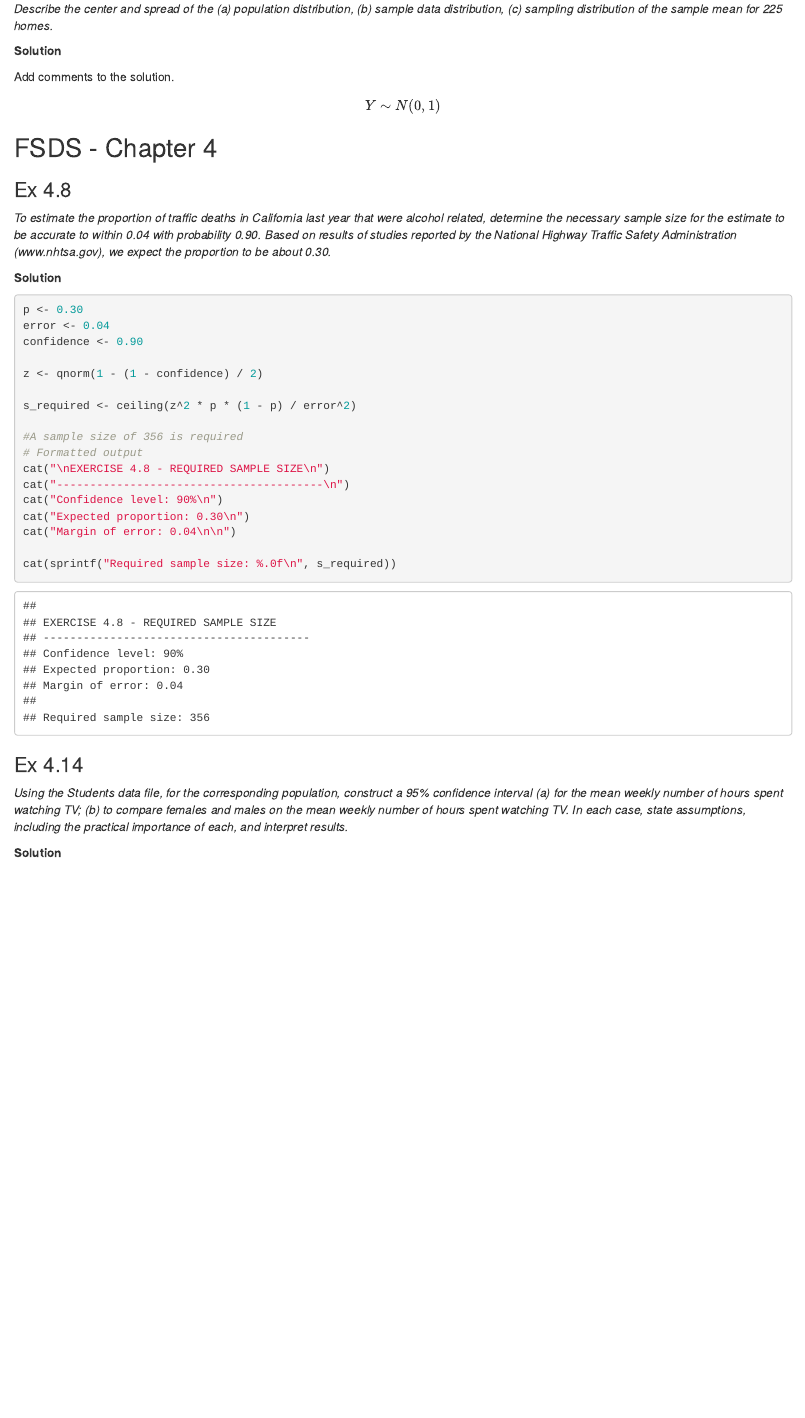
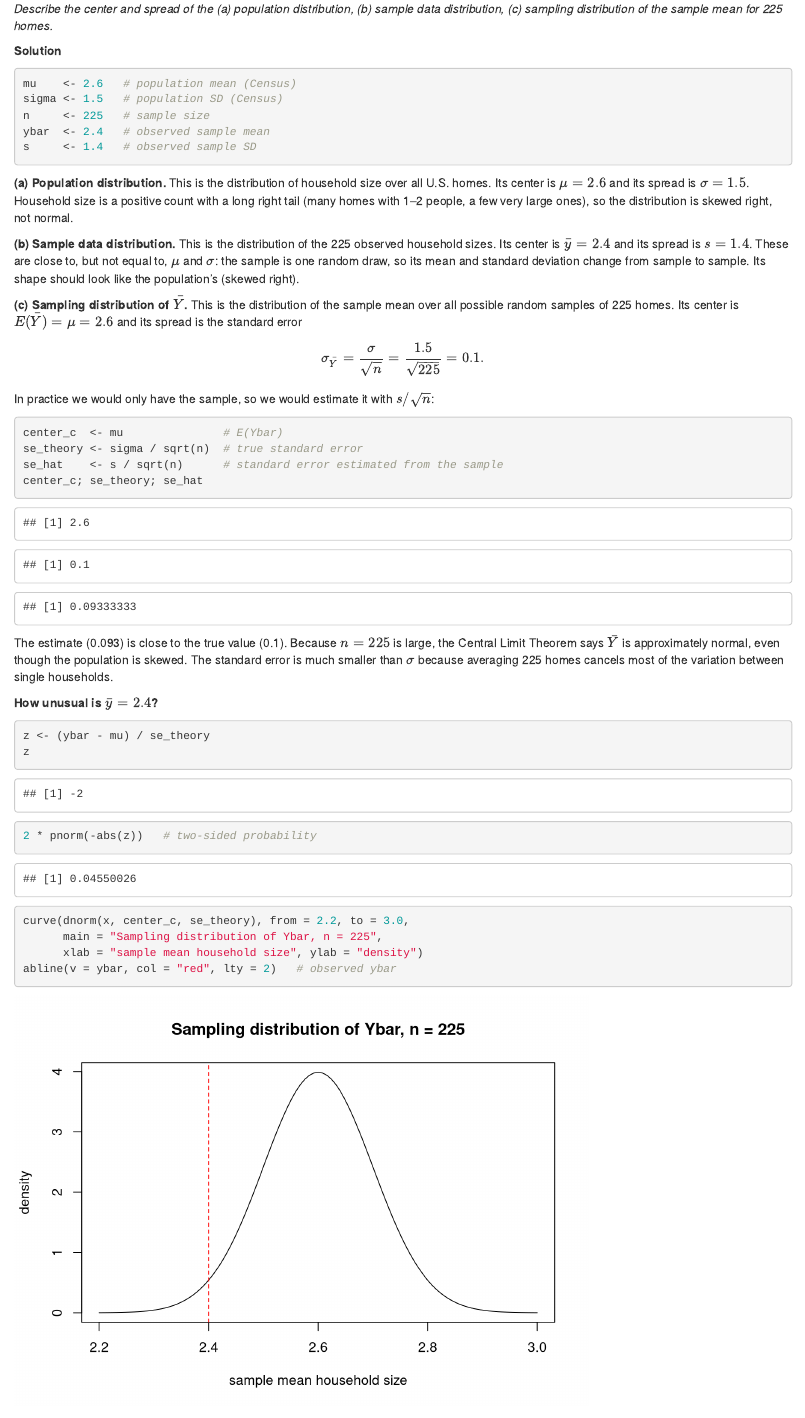
Before and after one commit to marco-secci/HW1-StMethods2627-grH, an R Markdown document (GroupH_HM1.Rmd): the page in a window 1100 px wide, from 16300 px down. Rendered offline with R 4.5, knitr and Pandoc, with nearby package versions.

Commit message:
Complete FSDS exercise 3.16 and add it to GroupH_HM1
Co-Authored-By: Claude Opus 5.5 <noreply@anthropic.com>

````diff
--- a/GroupH_HM1.Rmd
+++ b/GroupH_HM1.Rmd
@@ -751,6 +751,43 @@ So 0.515 is only `r round(z, 2)` standard errors above 0.5. This is well within
 
 **Solution**
 
-Add comments to the solution.
+```{r ex3.16-data}
+mu    <- 2.6   # population mean (Census)
+sigma <- 1.5   # population SD (Census)
+n     <- 225   # sample size
+ybar  <- 2.4   # observed sample mean
+s     <- 1.4   # observed sample SD
+```
 
-$$ Y \sim N(0,1)$$
+**(a) Population distribution.** This is the distribution of household size over all U.S. homes. Its center is $\mu = 2.6$ and its spread is $\sigma = 1.5$. Household size is a positive count with a long right tail (many homes with 1–2 people, a few very large ones), so the distribution is skewed right, not normal.
+
+**(b) Sample data distribution.** This is the distribution of the 225 observed household sizes. Its center is $\bar y = 2.4$ and its spread is $s = 1.4$. These are close to, but not equal to, $\mu$ and $\sigma$: the sample is one random draw, so its mean and standard deviation change from sample to sample. Its shape should look like the population's (skewed right).
+
+**(c) Sampling distribution of $\bar Y$.** This is the distribution of the sample mean over all possible random samples of 225 homes. Its center is $E(\bar Y) = \mu = 2.6$ and its spread is the standard error
+
+$$ \sigma_{\bar Y} = \frac{\sigma}{\sqrt n} = \frac{1.5}{\sqrt{225}} = 0.1. $$
+
+In practice we would only have the sample, so we would estimate it with $s/\sqrt n$:
+
+```{r ex3.16-c}
+center_c  <- mu               # E(Ybar)
+se_theory <- sigma / sqrt(n)  # true standard error
+se_hat    <- s / sqrt(n)      # standard error estimated from the sample
+center_c; se_theory; se_hat
+```
+
+The estimate (`r round(se_hat, 3)`) is close to the true value (0.1). Because $n = 225$ is large, the Central Limit Theorem says $\bar Y$ is approximately normal, even though the population is skewed. The standard error is much smaller than $\sigma$ because averaging 225 homes cancels most of the variation between single households.
+
+**How unusual is $\bar y = 2.4$?**
+
+```{r ex3.16-z}
+z <- (ybar - mu) / se_theory
+z
+2 * pnorm(-abs(z))   # two-sided probability
+```
+
+```{r ex3.16-plot}
+curve(dnorm(x, center_c, se_theory), from = 2.2, to = 3.0,
+      main = "Sampling distribution of Ybar, n = 225",
+      xlab = "sample mean household size", ylab = "density")
+abline(v = ybar, col = "red", lty = 2)   # observed ybar
````
Also changed, not shown: Secci/FSDS-3.16.R (added, +45 -0 lines), GroupH_HM1.html, GroupH_HM1.Rmd (3 more changed lines), 1 other file.
